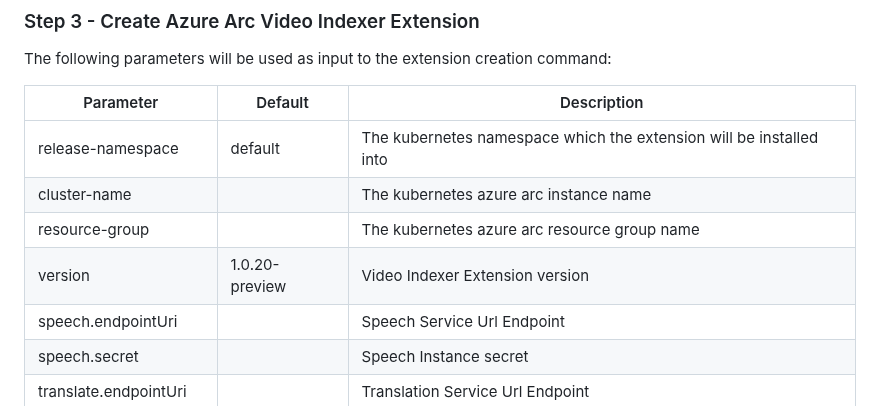
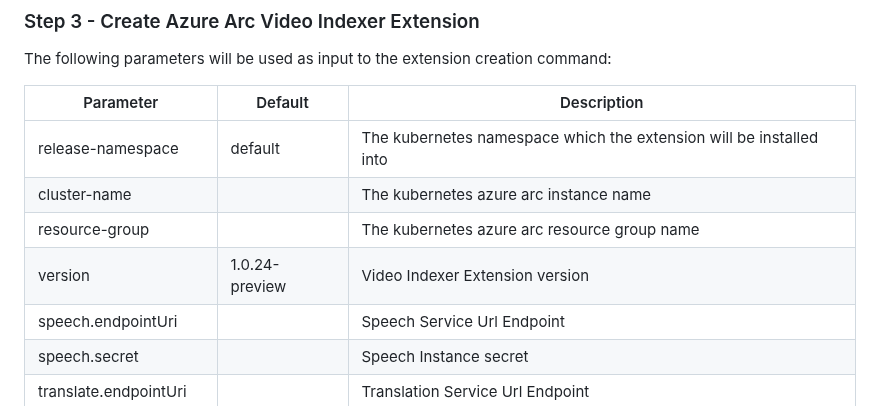
Before and after one commit to Azure-Samples/azure-video-indexer-samples, a Markdown page: AVIenabledbyArc/readme.md, the part around the change. Rendered like a GitHub page.

```diff
--- a/AVIenabledbyArc/readme.md
+++ b/AVIenabledbyArc/readme.md
@@ -150,7 +150,7 @@ The following parameters will be used as input to the extension creation command
 | release-namespace | default | The kubernetes namespace which the extension will be installed into |
 | cluster-name | | The kubernetes azure arc instance name |
 | resource-group | | The kubernetes azure arc resource group name |
-| version | 1.0.20-preview | Video Indexer Extension version |
+| version | 1.0.24-preview | Video Indexer Extension version |
 | speech.endpointUri |  | Speech Service Url Endpoint |
 | speech.secret |  | Speech Instance secret |
 | translate.endpointUri |  | Translation Service Url Endpoint  |
```
